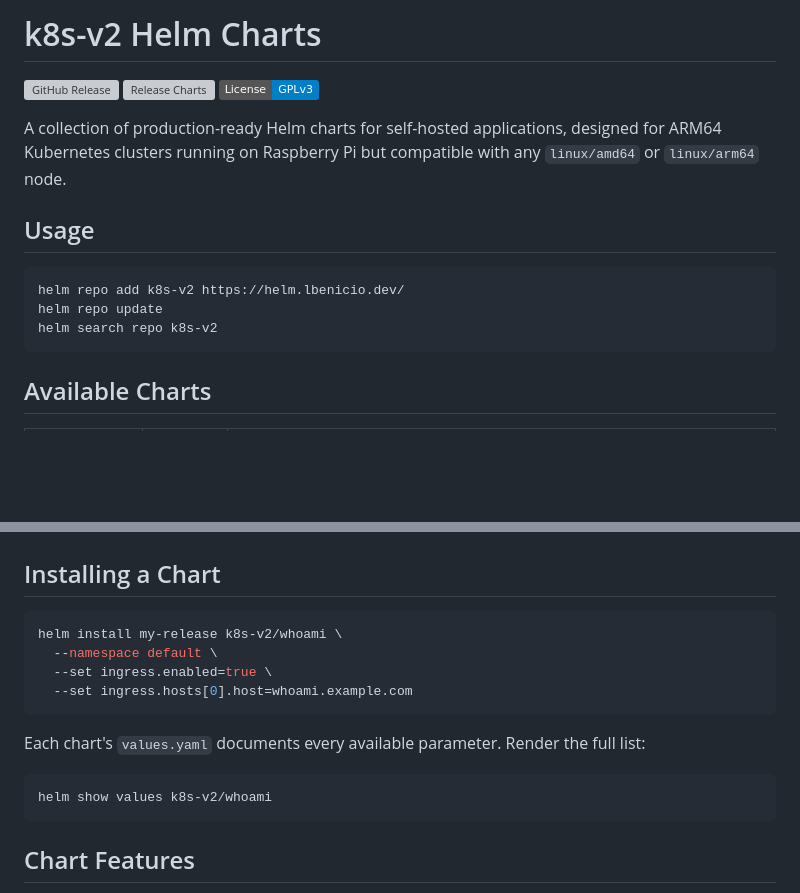
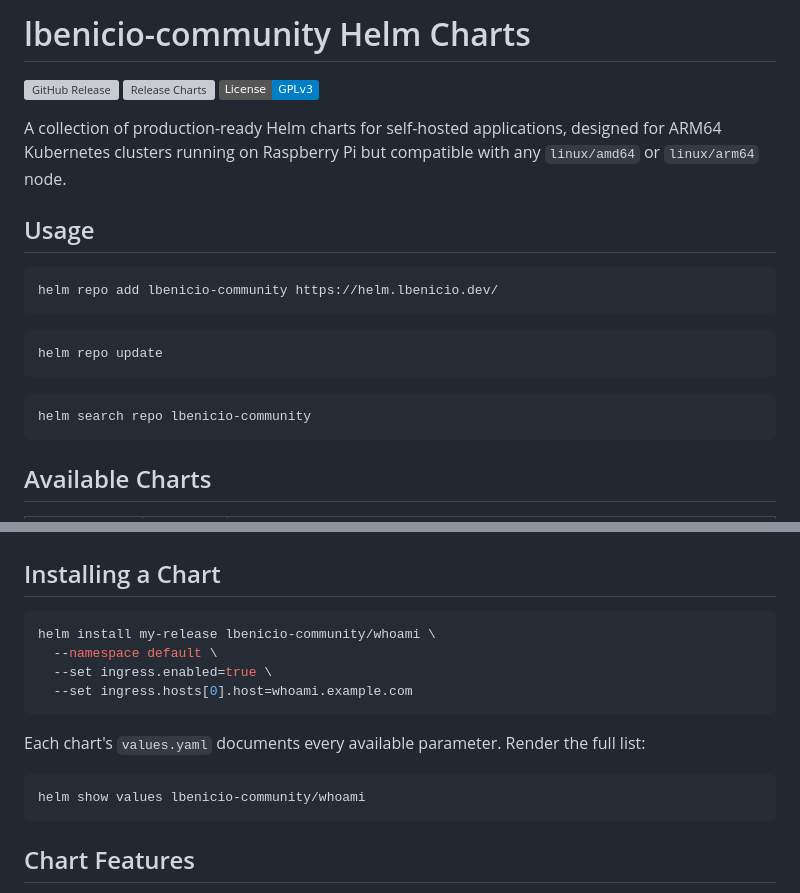
Before and after one commit to lbenicio/helm, a Markdown page: README.md, 2 parts joined by grey strips. GitHub-like rendering; badges without logos; blank space fills up the shorter version; grey boxes are pictures that could not be loaded.

Commit message:
docs(README): rename repo from k8s-v2 to lbenicio-community

````diff
--- a/README.md
+++ b/README.md
@@ -1,4 +1,4 @@
-# k8s-v2 Helm Charts
+# lbenicio-community Helm Charts
 
 ![GitHub Release](https://img.shields.io/github/v/release/lbenicio/helm?label=version&color=blue)
 [![Release Charts](https://github.com/lbenicio/helm/actions/workflows/release-charts.yaml/badge.svg)](https://github.com/lbenicio/helm/actions/workflows/release-charts.yaml)
@@ -9,9 +9,15 @@ A collection of production-ready Helm charts for self-hosted applications, desig
 ## Usage
 
 ```bash
-helm repo add k8s-v2 https://helm.lbenicio.dev/
+helm repo add lbenicio-community https://helm.lbenicio.dev/
+```
+
+```bash
 helm repo update
-helm search repo k8s-v2
+```
+
+```bash
+helm search repo lbenicio-community
 ```
 
 ## Available Charts
@@ -26,7 +32,7 @@ helm search repo k8s-v2
 ## Installing a Chart
 
 ```bash
-helm install my-release k8s-v2/whoami \
+helm install my-release lbenicio-community/whoami \
   --namespace default \
   --set ingress.enabled=true \
   --set ingress.hosts[0].host=whoami.example.com
@@ -35,7 +41,7 @@ helm install my-release k8s-v2/whoami \
 Each chart's `values.yaml` documents every available parameter. Render the full list:
 
 ```bash
-helm show values k8s-v2/whoami
+helm show values lbenicio-community/whoami
 ```
 
 ## Chart Features
````
